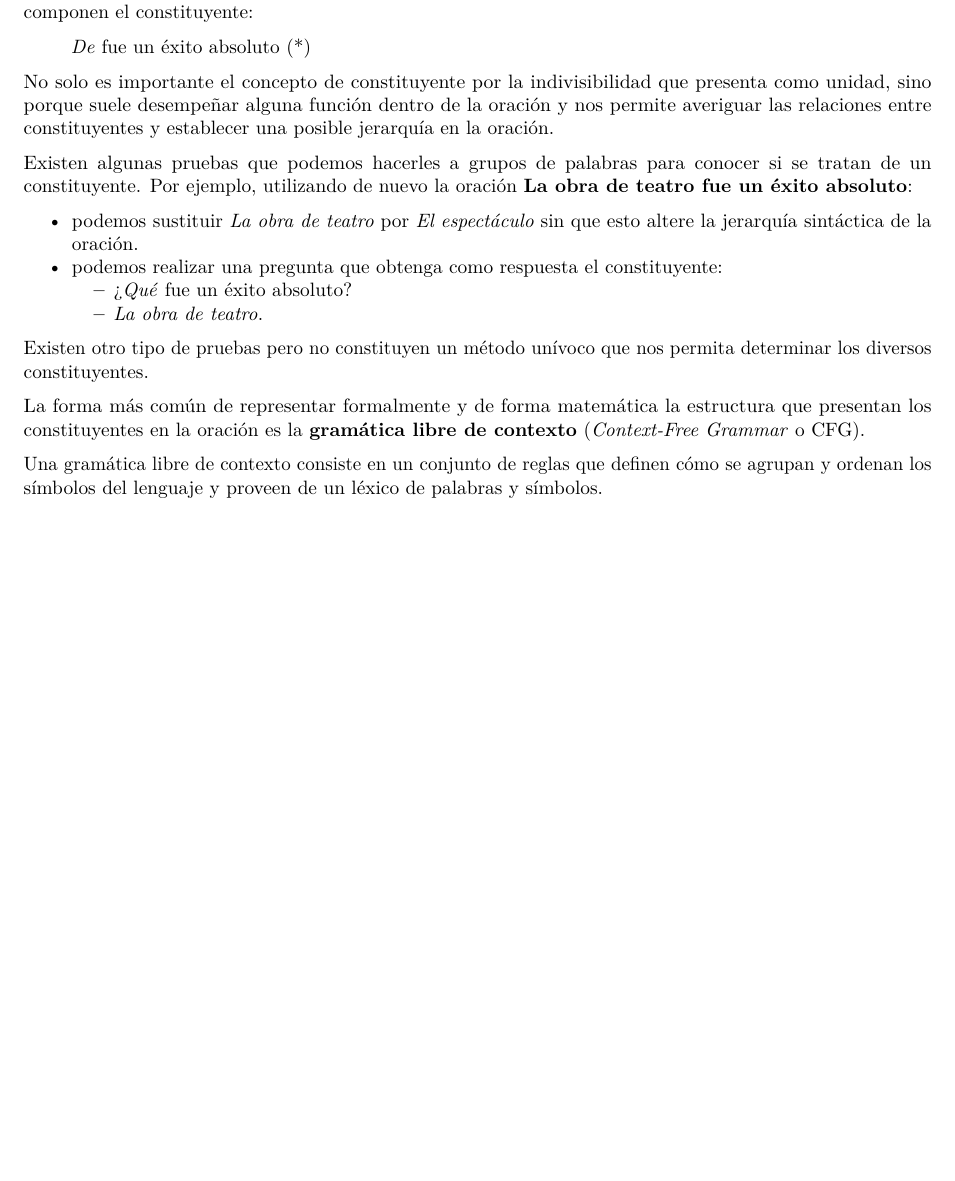
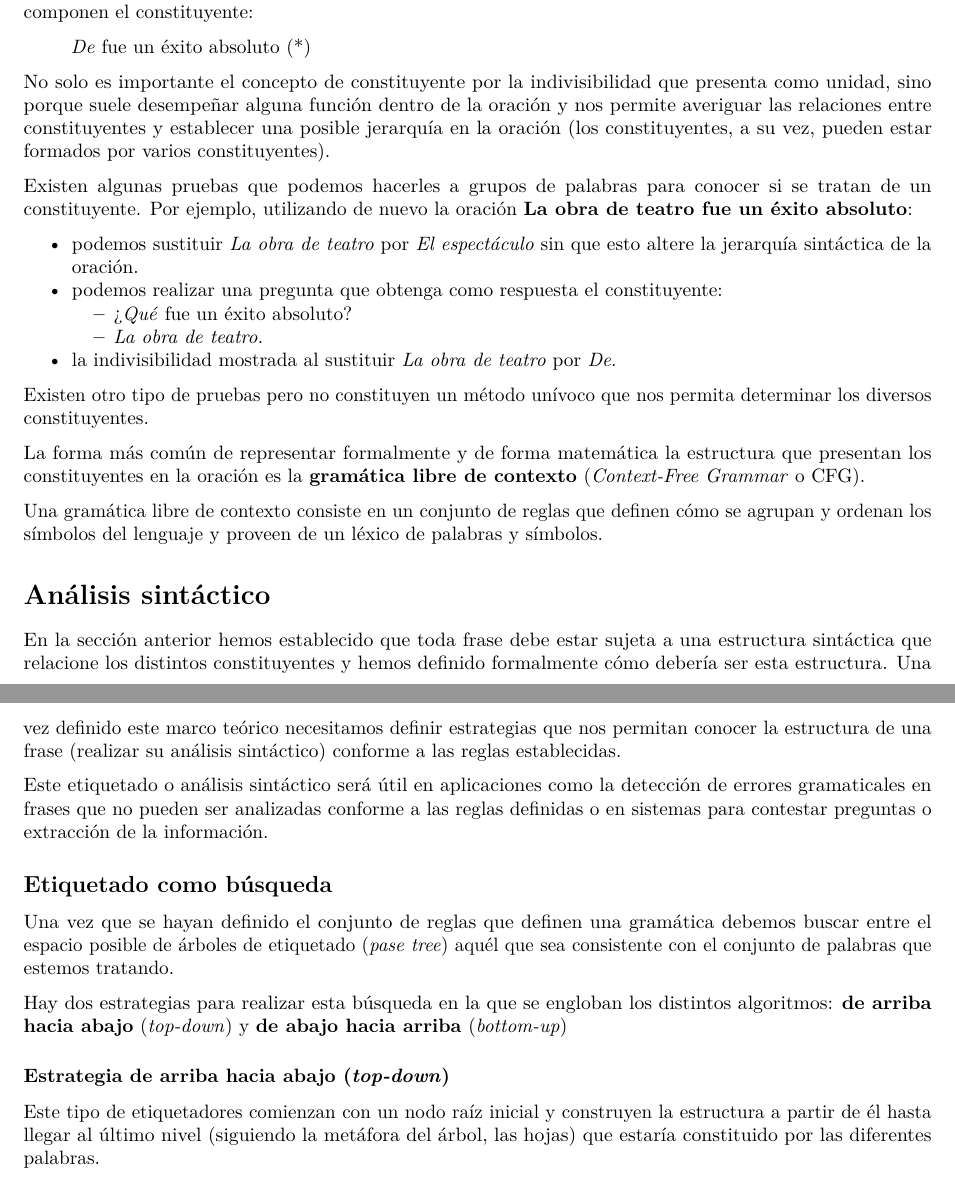
Before and after one commit to papabloblo/nlp, an R Markdown document (sintesis_2/sintesis_2.Rmd): part of the page before the commit and two parts of pages 1 and 2 of 2 after it, the two joined at a grey line, cut so that both start at the same text, the shorter picture padded with empty space. Rendered offline with R 4.5, knitr and Pandoc, then LaTeX, with nearby package versions; both versions are drawn in the output format of the newer one.

Commit message:
Análisis sintáctico

```diff
--- a/sintesis_2/sintesis_2.Rmd
+++ b/sintesis_2/sintesis_2.Rmd
@@ -1,7 +1,9 @@
 ---
 title: "Síntesis 2"
 author: "Pablo Hidalgo García"
-output: html_notebook
+output:
+  pdf_document: default
+  html_notebook: default
 ---
 
 El procesamiento del lenguaje natural (NLP por sus siglas en inglés) lleva asociado distintos niveles de abstracción. En un primer nivel, se pueden tratar a las palabras como entidades individuales y asociarles, por ejemplo, la categoría gramatical a la que pueden pertenecer (nombre, pronombre, etcétera) describiendo la función que desempeñan dentro de la oración (*Part-of-Speech tagging* o POS).
@@ -16,7 +18,7 @@ el grupo de palabras *La obra de teatro* conforma un constituyente porque puede
 
 > *De* fue un éxito absoluto (\*)
 
-No solo es importante el concepto de constituyente por la indivisibilidad que presenta como unidad, sino porque suele desempeñar alguna función dentro de la oración y nos permite averiguar las relaciones entre constituyentes y establecer una posible jerarquía en la oración.
+No solo es importante el concepto de constituyente por la indivisibilidad que presenta como unidad, sino porque suele desempeñar alguna función dentro de la oración y nos permite averiguar las relaciones entre constituyentes y establecer una posible jerarquía en la oración (los constituyentes, a su vez, pueden estar formados por varios constituyentes).
 
 Existen algunas pruebas que podemos hacerles a grupos de palabras para conocer si se tratan de un constituyente. Por ejemplo, utilizando de nuevo la oración **La obra de teatro fue un éxito absoluto**:
 
@@ -24,9 +26,26 @@ Existen algunas pruebas que podemos hacerles a grupos de palabras para conocer s
 - podemos realizar una pregunta que obtenga como respuesta el constituyente:
   - ¿*Qué* fue un éxito absoluto?
   - *La obra de teatro*.
+- la indivisibilidad mostrada al sustituir *La obra de teatro* por *De*.
 
 Existen otro tipo de pruebas pero no constituyen un método unívoco que nos permita determinar los diversos constituyentes.
 
 La forma más común de representar formalmente y de forma matemática la estructura que presentan los constituyentes en la oración es la **gramática libre de contexto** (*Context-Free Grammar* o CFG).
 
 Una gramática libre de contexto consiste en un conjunto de reglas que definen cómo se agrupan y ordenan los símbolos del lenguaje y proveen de un léxico de palabras y símbolos.
+
+# Análisis sintáctico
+
+En la sección anterior hemos establecido que toda frase debe estar sujeta a una estructura sintáctica que relacione los distintos constituyentes y hemos definido formalmente cómo debería ser esta estructura. Una vez definido este marco teórico necesitamos definir estrategias que nos permitan conocer la estructura de una frase (realizar su análisis sintáctico) conforme a las reglas establecidas.
+
+Este etiquetado o análisis sintáctico será útil en aplicaciones como la detección de errores gramaticales en frases que no pueden ser analizadas conforme a las reglas definidas o en sistemas para contestar preguntas o extracción de la información.
+
+## Etiquetado como búsqueda
+
+Una vez que se hayan definido el conjunto de reglas que definen una gramática debemos buscar entre el espacio posible de árboles de etiquetado (*pase tree*) aquél que sea consistente con el conjunto de palabras que estemos tratando.
+
+Hay dos estrategias para realizar esta búsqueda en la que se engloban los distintos algoritmos: **de arriba hacia abajo** (*top-down*) y **de abajo hacia arriba**  (*bottom-up*)
+
+### Estrategia de arriba hacia abajo (*top-down*)
+
+Este tipo de etiquetadores comienzan con un nodo raíz inicial y construyen la estructura a partir de él hasta llegar al último nivel (siguiendo la metáfora del árbol, las hojas) que estaría constituido por las diferentes palabras.
```
